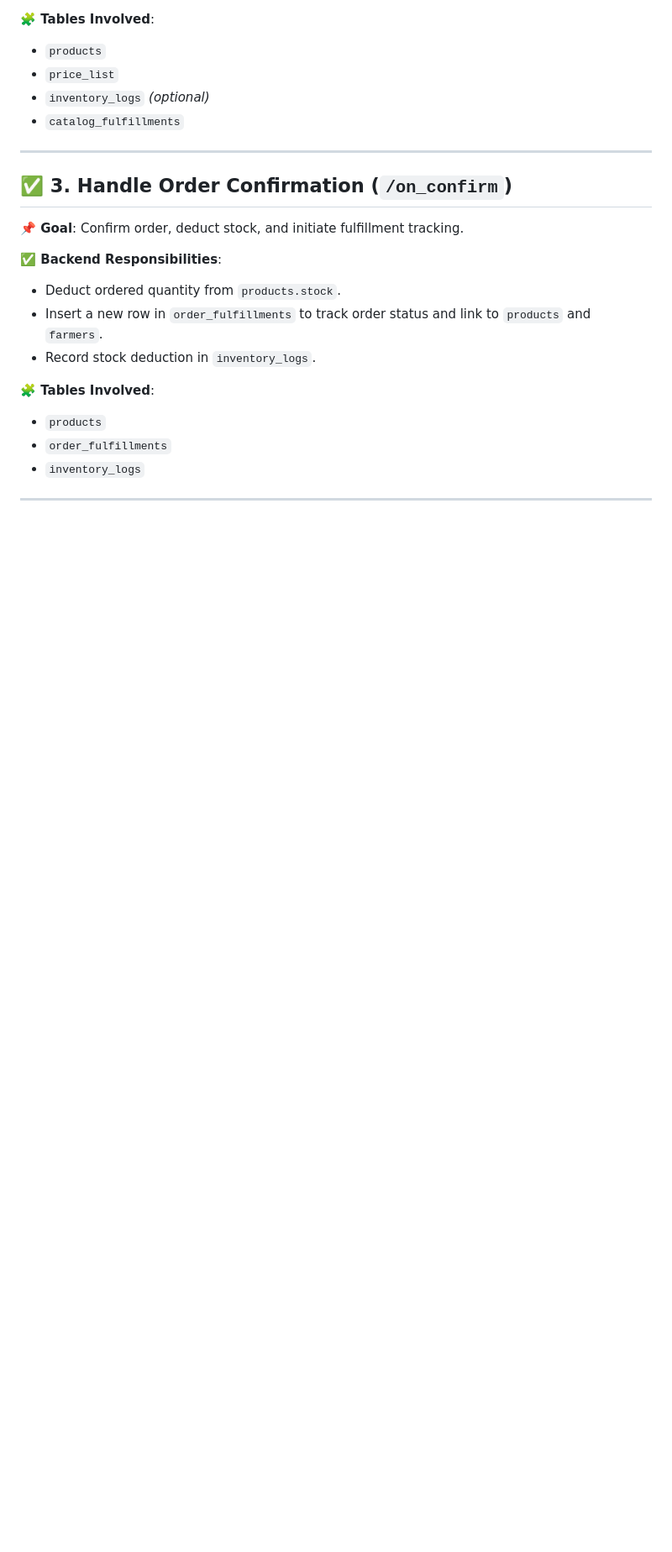
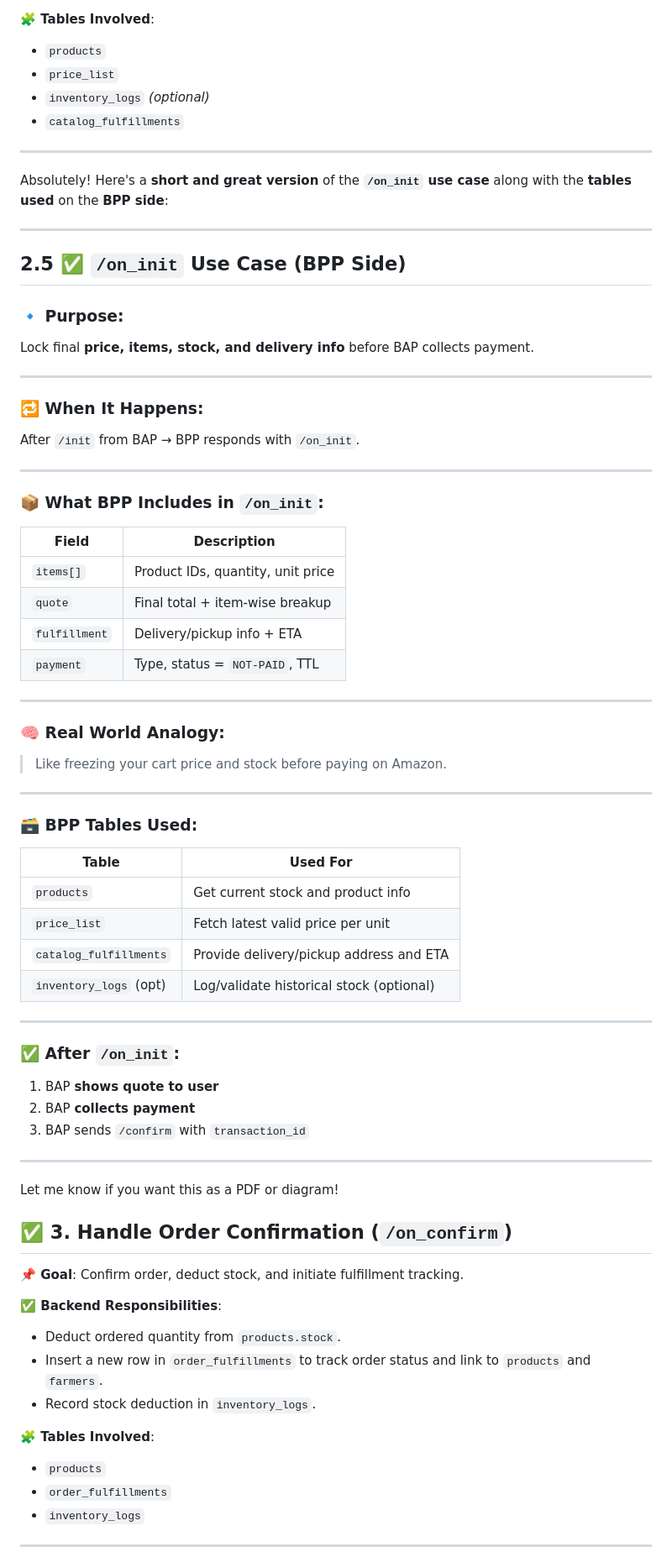
Before and after one commit to rohitvijayan1111/SIH-25, a Markdown page: Backend-BPP/docs/bpp_usecases.MD, the part around the change. Shown at 84% size. Drawn GitHub-style; blank space fills up the shorter version.

Commit message:
feat: add ON_INIT and ON_CONFIRM use cases

```diff
--- a/Backend-BPP/docs/bpp_usecases.MD
+++ b/Backend-BPP/docs/bpp_usecases.MD
@@ -54,6 +54,63 @@ Confirm availability and pricing of selected items before order placement.
 * `catalog_fulfillments`
 
 ---
+Absolutely! Here's a **short and great version** of the **`/on_init` use case** along with the **tables used** on the **BPP side**:
+
+---
+
+## 2.5 ✅ `/on_init` Use Case (BPP Side)
+
+### 🔹 Purpose:
+
+Lock final **price, items, stock, and delivery info** before BAP collects payment.
+
+---
+
+### 🔁 When It Happens:
+
+After `/init` from BAP → BPP responds with `/on_init`.
+
+---
+
+### 📦 What BPP Includes in `/on_init`:
+
+| Field         | Description                       |
+| ------------- | --------------------------------- |
+| `items[]`     | Product IDs, quantity, unit price |
+| `quote`       | Final total + item-wise breakup   |
+| `fulfillment` | Delivery/pickup info + ETA        |
+| `payment`     | Type, status = `NOT-PAID`, TTL    |
+
+---
+
+### 🧠 Real World Analogy:
+
+> Like freezing your cart price and stock before paying on Amazon.
+
+---
+
+### 🗃️ BPP Tables Used:
+
+| Table                  | Used For                                 |
+| ---------------------- | ---------------------------------------- |
+| `products`             | Get current stock and product info       |
+| `price_list`           | Fetch latest valid price per unit        |
+| `catalog_fulfillments` | Provide delivery/pickup address and ETA  |
+| `inventory_logs` (opt) | Log/validate historical stock (optional) |
+
+---
+
+### ✅ After `/on_init`:
+
+1. BAP **shows quote to user**
+2. BAP **collects payment**
+3. BAP sends `/confirm` with `transaction_id`
+
+---
+
+Let me know if you want this as a PDF or diagram!
+
+
 
 ## ✅ 3. Handle Order Confirmation (`/on_confirm`)
 
```
Also changed, not shown: Backend-BPP/docs/on_confirm.Md (added).
